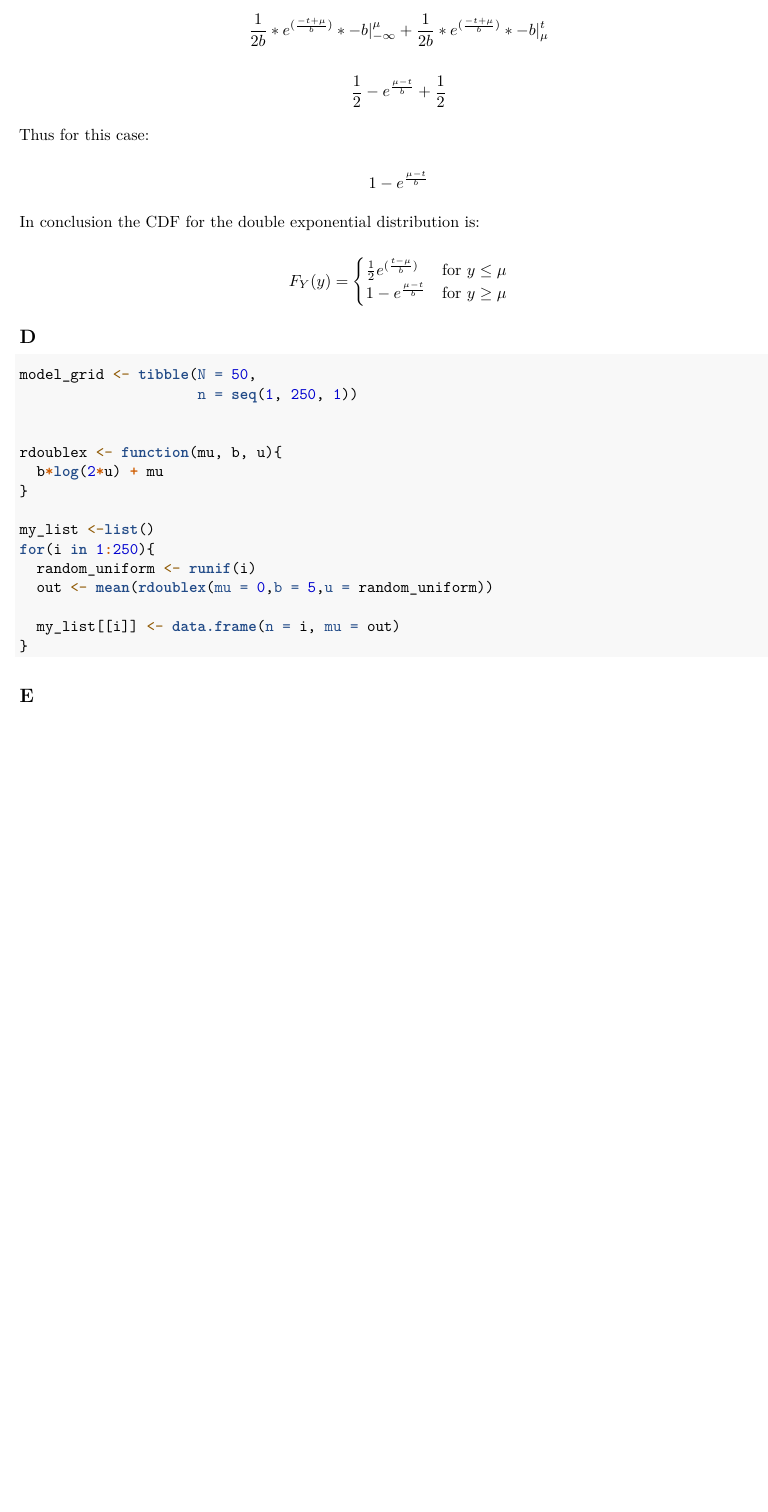
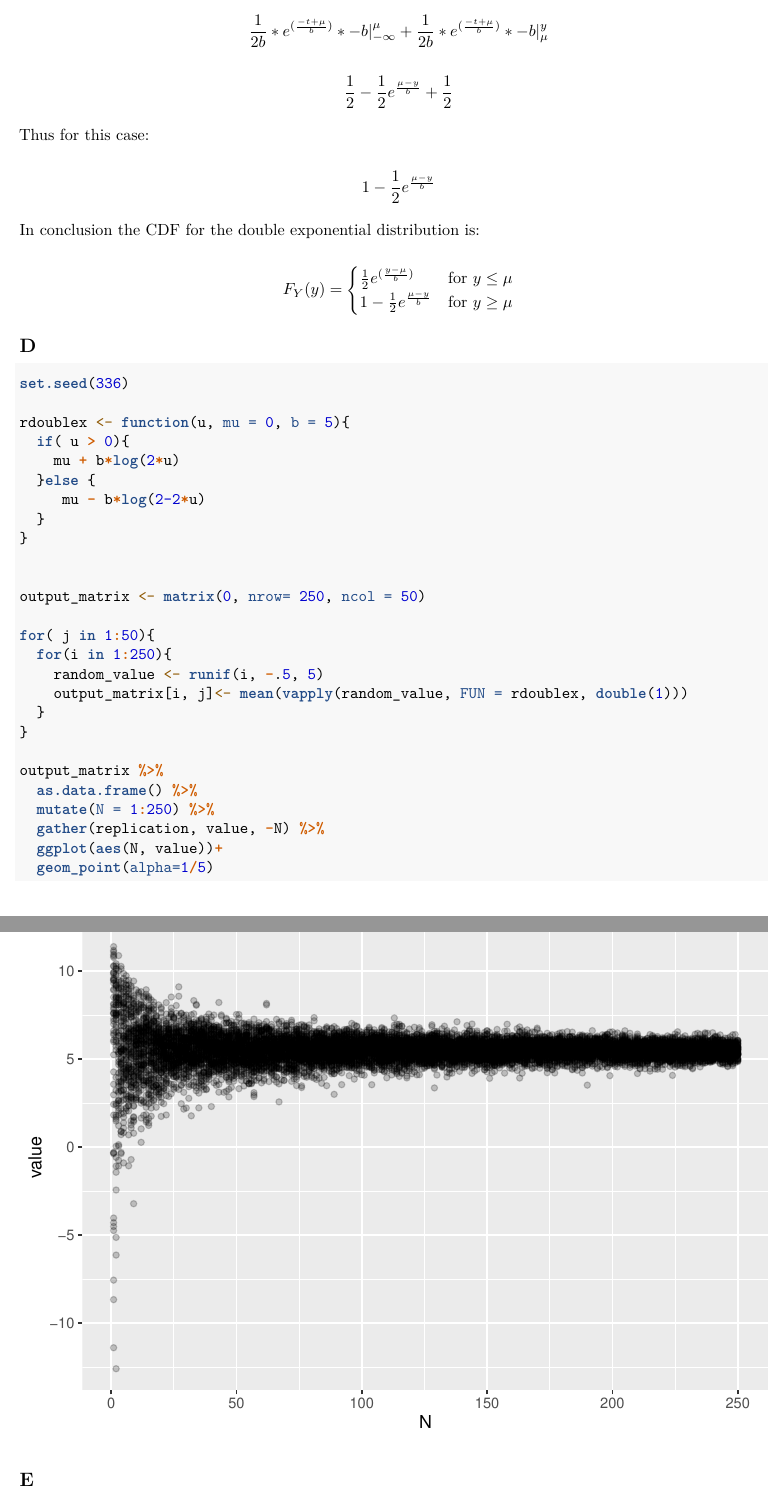
Before and after one commit to medewitt/st501_project, an R Markdown document (2018-07-27_ST501_Group_Project.Rmd): part of page 2 of 2 before the commit and two parts of pages 2 and 3 of 3 after it, the two joined at a grey line, cut so that both start at the same text, the shorter picture padded with empty space. Rendered offline with R 4.5, knitr and Pandoc, then LaTeX, with nearby package versions; code that draws random numbers runs with fixed seeds of ours.

Commit message:
updates to limits and first pass at prop d

````diff
--- a/2018-07-27_ST501_Group_Project.Rmd
+++ b/2018-07-27_ST501_Group_Project.Rmd
@@ -57,19 +57,19 @@ $$\int_{-\infty}^\mu\frac{1}{2b} * e^{-(\frac{{t-\mu}}{b})}dt + \int_{\mu}^t\fra
 
-$$\frac{1}{2b} * e^{(\frac{-t+\mu}{b})}*-b|_{-\infty}^{\mu} + \frac{1}{2b} * e^{(\frac{-t+\mu}{b})}*-b|_{\mu}^{t}$$
+$$\frac{1}{2b} * e^{(\frac{-t+\mu}{b})}*-b|_{-\infty}^{\mu} + \frac{1}{2b} * e^{(\frac{-t+\mu}{b})}*-b|_{\mu}^{y}$$
 
-$$\frac{1}{2} - e^{\frac{\mu-t}{b}} + \frac{1}{2}$$
+$$\frac{1}{2} - \frac{1}{2}e^{\frac{\mu-y}{b}} + \frac{1}{2}$$
 
 Thus for this case:
 
-$$1-e^{\frac{\mu-t}{b}}$$
+$$1-\frac{1}{2}e^{\frac{\mu-y}{b}}$$
 
 In conclusion the CDF for the double exponential distribution is:
 
 $$
 F_Y(y)=
 \begin{cases}
-\frac{1}{2}e^{(\frac{t-\mu}{b})} & \text{for } y \le \mu \\
-1-e^{\frac{\mu-t}{b}} & \text{for } y \ge \mu
+\frac{1}{2}e^{(\frac{y-\mu}{b})} & \text{for } y \le \mu \\
+1-\frac{1}{2}e^{\frac{\mu-y}{b}} & \text{for } y \ge \mu
 \end{cases}
 $$
 
@@ -78,23 +78,32 @@ $$
 
 ```{r}
 
-model_grid <- tibble(N = 50,
-                     n = seq(1, 250, 1))
+set.seed(336)
 
-
-rdoublex <- function(mu, b, u){
-  b*log(2*u) + mu
-}
-
-my_list <-list()
-for(i in 1:250){
-  random_uniform <- runif(i)
-  out <- mean(rdoublex(mu = 0,b = 5,u = random_uniform))
-
-  my_list[[i]] <- data.frame(n = i, mu = out)
+rdoublex <- function(u, mu = 0, b = 5){
+  if( u > 0){
+    mu + b*log(2*u)
+  }else {
+     mu - b*log(2-2*u)
+  }
 }
 
 
+output_matrix <- matrix(0, nrow= 250, ncol = 50)
+
+for( j in 1:50){
+  for(i in 1:250){
+    random_value <- runif(i, -.5, 5)
+    output_matrix[i, j]<- mean(vapply(random_value, FUN = rdoublex, double(1)))
+  }
+}
+
+output_matrix %>%
+  as.data.frame() %>%
+  mutate(N = 1:250) %>%
+  gather(replication, value, -N) %>%
+  ggplot(aes(N, value))+
+  geom_point(alpha=1/5)
 
 ```
 
````
Also changed, not shown: 2018-07-27_ST501_Group_Project.pdf, 2018-07-27_ST501_Group_Project.Rmd (14 more changed lines).
